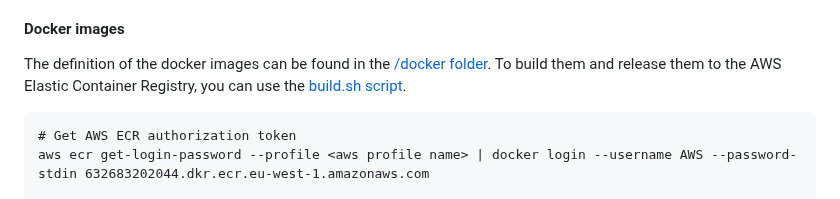
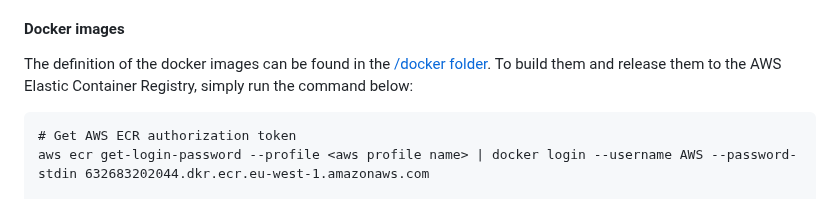
Before and after one commit to inbo/vlaams-biodiversiteitsportaal, a Markdown page: README.md, the part around one of its changes. Drawn GitHub-style.

Commit message:
Remove stale reference to old build script from README

````diff
--- a/README.md
+++ b/README.md
@@ -46,7 +46,7 @@ Look there for more information on how to make changes to the cloud environments
 
 #### Docker images
 The definition of the docker images can be found in the [/docker folder](/docker).
-To build them and release them to the AWS Elastic Container Registry, you can use the [build.sh script](/docker/build.sh).
+To build them and release them to the AWS Elastic Container Registry, simply run the command below:
 
 ```commandline
 # Get AWS ECR authorization token
````
Also changed, not shown: other parts of README.md (+1 -1 lines).
